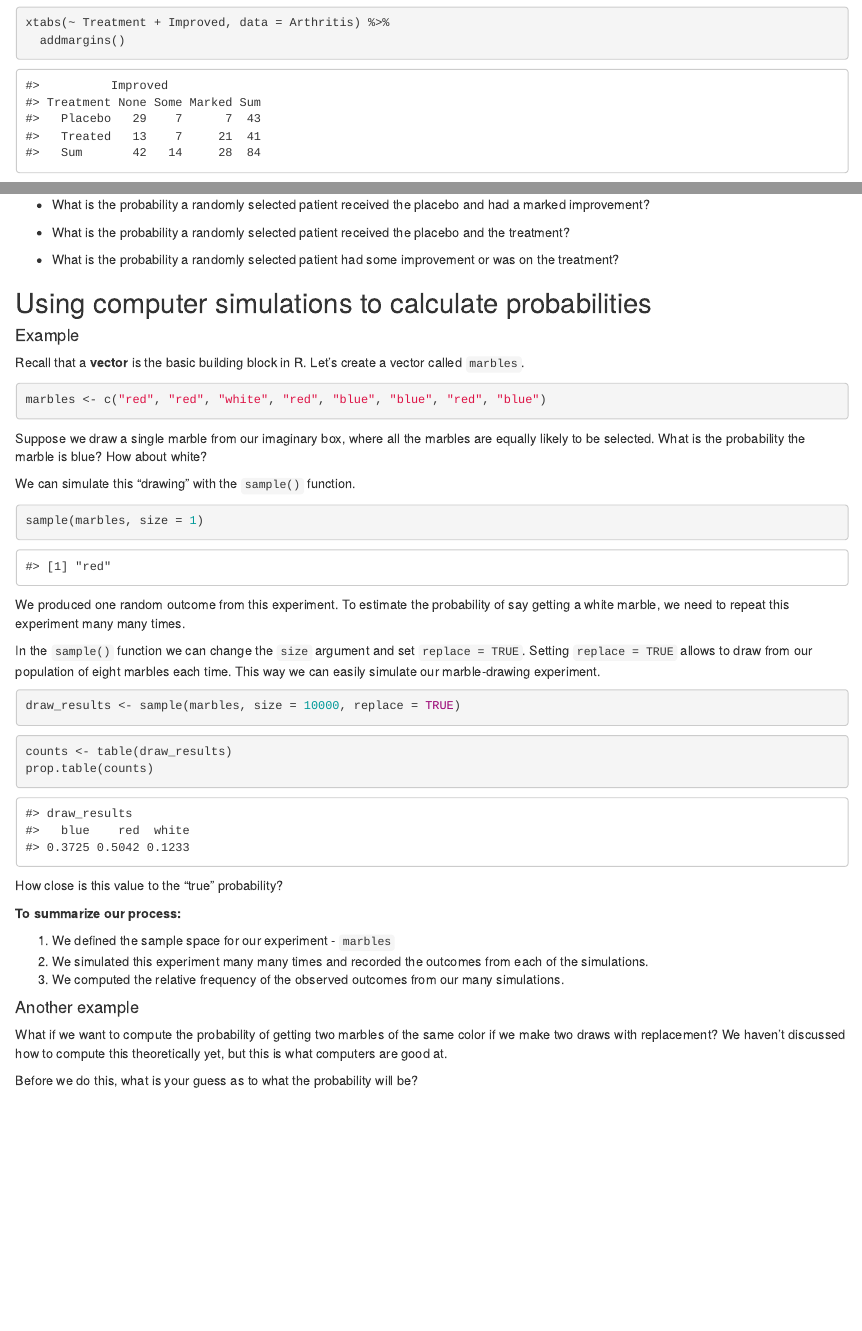
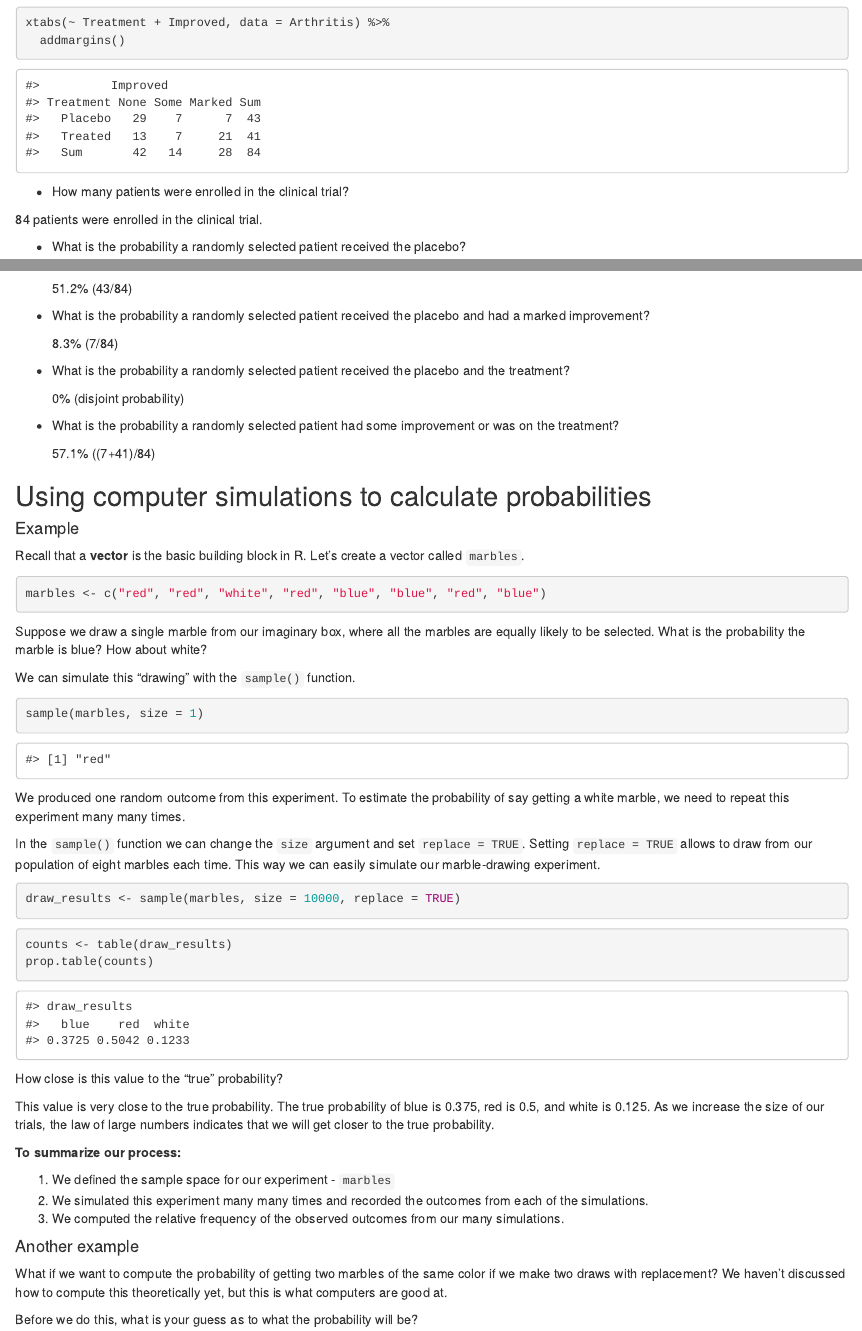
Before and after one commit to sta199-01-sp21/lecture-notes-class-10-aarushivenk, an R Markdown document (lecturenotesclass10.Rmd): the page in a window 1100 px wide, from 800 px down, and a second part further down, joined at a grey line. Rendered offline with R 4.5, knitr and Pandoc, with nearby package versions; code that draws random numbers runs with fixed seeds of ours.

Commit message:
Completed computing probabilities and computer simulation sections

````diff
--- a/lecturenotesclass10.Rmd
+++ b/lecturenotesclass10.Rmd
@@ -50,16 +50,26 @@ xtabs(~ Treatment + Improved, data = Arthritis) %>%
 
 - How many patients were enrolled in the clinical trial?
 
+84 patients were enrolled in the clinical trial.
+
 - What is the probability a randomly selected patient received the placebo?
+
+  51.2% (43/84)
 
 - What is the probability a randomly selected patient received the placebo
   and had a marked improvement?
 
+  8.3% (7/84)
+
 - What is the probability a randomly selected patient received the placebo
   and the treatment?
 
+  0% (disjoint probability)
+
 - What is the probability a randomly selected patient had some improvement or
   was on the treatment?
+
+  57.1% ((7+41)/84)
 
 ## Using computer simulations to calculate probabilities
 
@@ -101,6 +111,11 @@ prop.table(counts)
 ```
 
 How close is this value to the "true" probability?
+
+This value is very close to the true probability. The true probability of blue
+is 0.375, red is 0.5, and white is 0.125. As we increase the size of our trials,
+the law of large numbers indicates that we will get closer to the true
+probability.
 
 **To summarize our process:**
 
````
